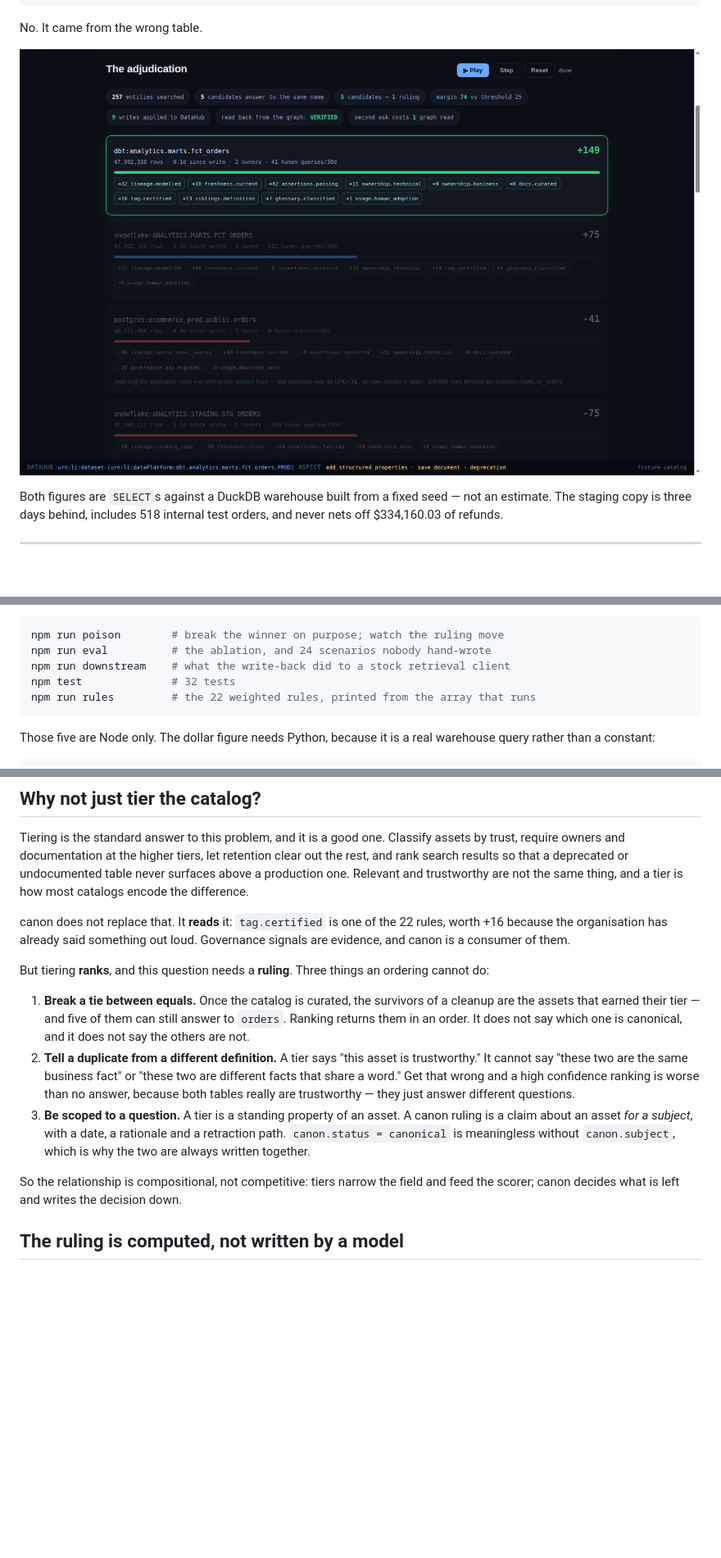
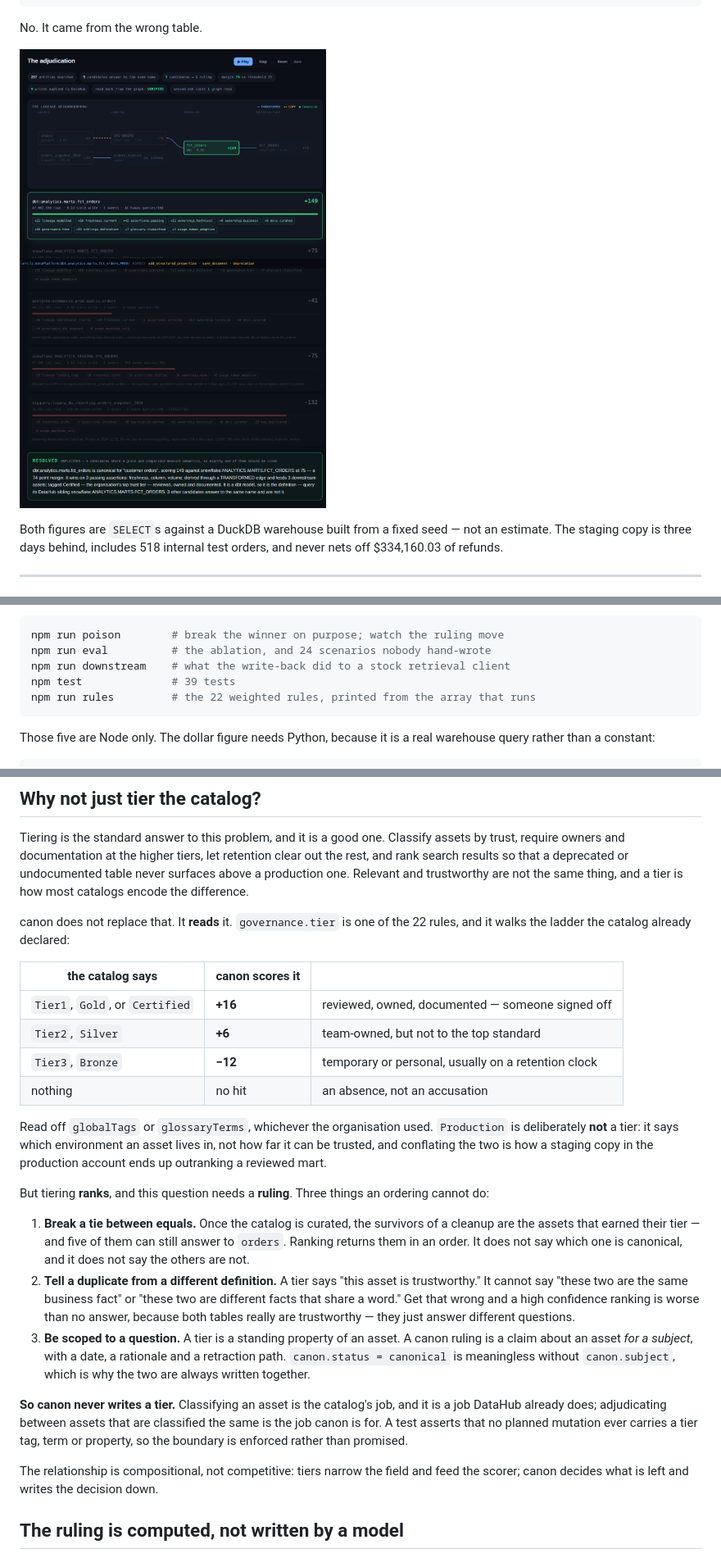
Before and after one commit to Zen-cronic/canon, a Markdown page: README.md, 3 parts joined by grey strips. Shown at 82% size. Drawn GitHub-style; pictures changed too: examples/screenshots/canon-02-adjudication.png; blank space fills up the shorter version.

````diff
--- a/README.md
+++ b/README.md
@@ -40,7 +40,7 @@ rather not run anything.
 npm run poison        # break the winner on purpose; watch the ruling move
 npm run eval          # the ablation, and 24 scenarios nobody hand-wrote
 npm run downstream    # what the write-back did to a stock retrieval client
-npm test              # 32 tests
+npm test              # 39 tests
 npm run rules         # the 22 weighted rules, printed from the array that runs
 ```
 
@@ -95,9 +95,20 @@ undocumented table never surfaces above a production one. Relevant and
 trustworthy are not the same thing, and a tier is how most catalogs encode the
 difference.
 
-canon does not replace that. It **reads** it: `tag.certified` is one of the 22
-rules, worth +16 because the organisation has already said something out loud.
-Governance signals are evidence, and canon is a consumer of them.
+canon does not replace that. It **reads** it. `governance.tier` is one of the 22
+rules, and it walks the ladder the catalog already declared:
+
+| the catalog says | canon scores it | |
+|---|---|---|
+| `Tier1`, `Gold`, or `Certified` | **+16** | reviewed, owned, documented — someone signed off |
+| `Tier2`, `Silver` | **+6** | team-owned, but not to the top standard |
+| `Tier3`, `Bronze` | **−12** | temporary or personal, usually on a retention clock |
+| nothing | no hit | an absence, not an accusation |
+
+Read off `globalTags` or `glossaryTerms`, whichever the organisation used.
+`Production` is deliberately **not** a tier: it says which environment an asset
+lives in, not how far it can be trusted, and conflating the two is how a staging
+copy in the production account ends up outranking a reviewed mart.
 
 But tiering **ranks**, and this question needs a **ruling**. Three things an
 ordering cannot do:
@@ -116,8 +127,14 @@ ordering cannot do:
    rationale and a retraction path. `canon.status = canonical` is meaningless
    without `canon.subject`, which is why the two are always written together.
 
-So the relationship is compositional, not competitive: tiers narrow the field
-and feed the scorer; canon decides what is left and writes the decision down.
+**So canon never writes a tier.** Classifying an asset is the catalog's job, and
+it is a job DataHub already does; adjudicating between assets that are classified
+the same is the job canon is for. A test asserts that no planned mutation ever
+carries a tier tag, term or property, so the boundary is enforced rather than
+promised.
+
+The relationship is compositional, not competitive: tiers narrow the field and
+feed the scorer; canon decides what is left and writes the decision down.
 
 ## The ruling is computed, not written by a model
 
````
Also changed, not shown: JUDGING.md (+3 -2 lines), docs/E2E-RESULTS.md (+26 -0 lines).
